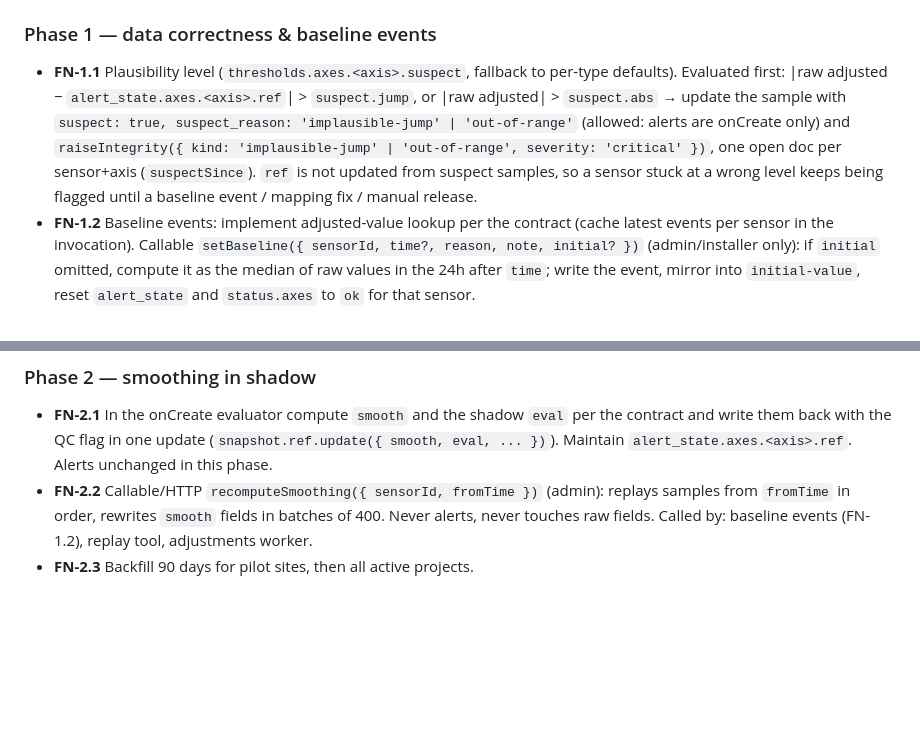
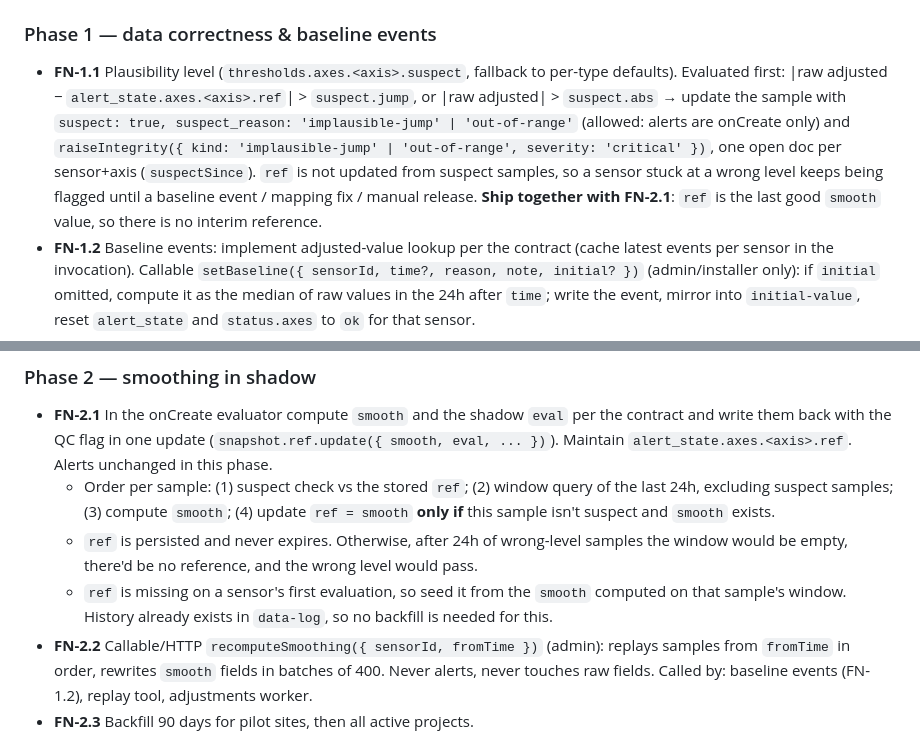
Before and after one commit to ScanInLtd/scanin-handbook, a Markdown page: docs/signal-and-alerts/tasks.md, 2 parts joined by grey strips. GitHub-like rendering; blank space fills up the shorter version.

Commit message:
docs(signal-and-alerts): ship FN-1.1 with FN-2.1, ref = last good smooth (no interim)

```diff
--- a/docs/signal-and-alerts/tasks.md
+++ b/docs/signal-and-alerts/tasks.md
@@ -113,7 +113,7 @@ Order must hold: `warn < alarm ≤ instant < suspect.jump`. Per-type defaults fo
 - **Acceptance:** run a test replay on a test sensor (`בדיקות משרד` project) → 0 alerts. Handbook `alert-landscape.ts --since=7d` shows ≈0 "throttle-violating bursts".
 
 ### Phase 1 — data correctness & baseline events
-- **FN-1.1** Plausibility level (`thresholds.axes.<axis>.suspect`, fallback to per-type defaults). Evaluated first: |raw adjusted − `alert_state.axes.<axis>.ref`| > `suspect.jump`, or |raw adjusted| > `suspect.abs` → update the sample with `suspect: true, suspect_reason: 'implausible-jump' | 'out-of-range'` (allowed: alerts are onCreate only) and `raiseIntegrity({ kind: 'implausible-jump' | 'out-of-range', severity: 'critical' })`, one open doc per sensor+axis (`suspectSince`). `ref` is not updated from suspect samples, so a sensor stuck at a wrong level keeps being flagged until a baseline event / mapping fix / manual release.
+- **FN-1.1** Plausibility level (`thresholds.axes.<axis>.suspect`, fallback to per-type defaults). Evaluated first: |raw adjusted − `alert_state.axes.<axis>.ref`| > `suspect.jump`, or |raw adjusted| > `suspect.abs` → update the sample with `suspect: true, suspect_reason: 'implausible-jump' | 'out-of-range'` (allowed: alerts are onCreate only) and `raiseIntegrity({ kind: 'implausible-jump' | 'out-of-range', severity: 'critical' })`, one open doc per sensor+axis (`suspectSince`). `ref` is not updated from suspect samples, so a sensor stuck at a wrong level keeps being flagged until a baseline event / mapping fix / manual release. **Ship together with FN-2.1**: `ref` is the last good `smooth` value, so there is no interim reference.
 - **FN-1.2** Baseline events: implement adjusted-value lookup per the contract (cache latest events per sensor in the invocation). Callable `setBaseline({ sensorId, time?, reason, note, initial? })` (admin/installer only): if `initial` omitted, compute it as the median of raw values in the 24h after `time`; write the event, mirror into `initial-value`, reset `alert_state` and `status.axes` to `ok` for that sensor.
 - **FN-1.3** Migration script (`scripts/`, dry-run by default): for every sensor create one `baseline-events` doc `{ reason: 'migration', time: <first sample time>, initial: <current initial-value> }`.
 - **FN-1.4** Scheduled `detectLevelShifts` (daily 02:00 Asia/Jerusalem): per active sensor (project `isActive`), daily medians of the last 7 days; a step > 3 × warn gap that persists ≥ 2 days → `raiseIntegrity({ kind: 'level-shift', severity: 'warning' })`, message "possible device move / replacement / mapping change — set a new baseline". Port logic from handbook `ops/src/analysis/level-shifts.ts`.
@@ -123,6 +123,9 @@ Order must hold: `warn < alarm ≤ instant < suspect.jump`. Per-type defaults fo
 
 ### Phase 2 — smoothing in shadow
 - **FN-2.1** In the onCreate evaluator compute `smooth` and the shadow `eval` per the contract and write them back with the QC flag in one update (`snapshot.ref.update({ smooth, eval, ... })`). Maintain `alert_state.axes.<axis>.ref`. Alerts unchanged in this phase.
+  - Order per sample: (1) suspect check vs the stored `ref`; (2) window query of the last 24h, excluding suspect samples; (3) compute `smooth`; (4) update `ref = smooth` **only if** this sample isn't suspect and `smooth` exists.
+  - `ref` is persisted and never expires. Otherwise, after 24h of wrong-level samples the window would be empty, there'd be no reference, and the wrong level would pass.
+  - `ref` is missing on a sensor's first evaluation, so seed it from the `smooth` computed on that sample's window. History already exists in `data-log`, so no backfill is needed for this.
 - **FN-2.2** Callable/HTTP `recomputeSmoothing({ sensorId, fromTime })` (admin): replays samples from `fromTime` in order, rewrites `smooth` fields in batches of 400. Never alerts, never touches raw fields. Called by: baseline events (FN-1.2), replay tool, adjustments worker.
 - **FN-2.3** Backfill 90 days for pilot sites, then all active projects.
 - **FN-2.4** Log per invocation: window read count, compute ms. Report daily read volume to `system-metrics/firebase-functions/daily/{date}.smoothingReads` (increment).
```
